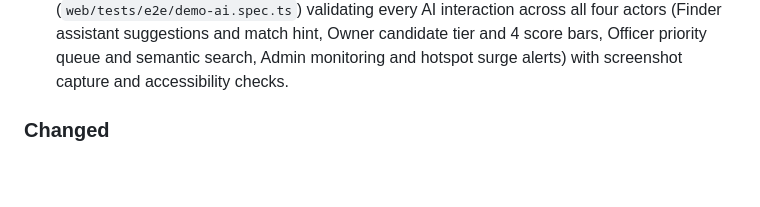
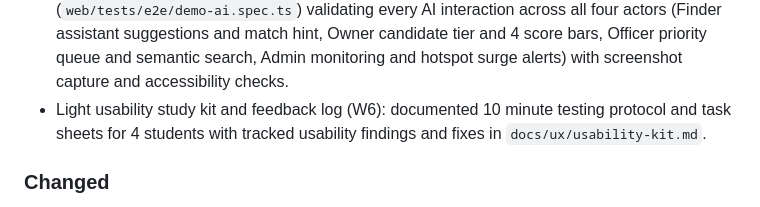
Before and after one commit to pisondev/simpanugm, a Markdown page: CHANGELOG.md, the part around the change. Rendered like a GitHub page; blank space fills up the shorter version.

```diff
--- a/CHANGELOG.md
+++ b/CHANGELOG.md
@@ -30,6 +30,7 @@ First release candidate of SimpanUGM (Sistem Informasi Manajemen Penemuan dan Pe
 - Demonstration presentation run kit and fallback recording suite (W5): updated `docs/project/demo-script.md` with 12 minute allocation, exact click paths, and Indonesian speaker notes across all four actors, paired with Playwright fallback video and screenshot recording suite (`web/tests/e2e/demo-record.spec.ts`).
 - UX and visual polish pass per actor with accessibility compliance (W3): live demo banner with Mailpit link, one-click quick login buttons for demo actors, missing photo fallback icon, tokenized WCAG AA contrast compliance (`text-success-text`, `text-warning-text`), keyboard focusable scrollable containers (`tabIndex={0}`), and admin loading skeleton (`loading.tsx`).
 - AI moments visibility and verification journeys (W4): end to end Playwright suite (`web/tests/e2e/demo-ai.spec.ts`) validating every AI interaction across all four actors (Finder assistant suggestions and match hint, Owner candidate tier and 4 score bars, Officer priority queue and semantic search, Admin monitoring and hotspot surge alerts) with screenshot capture and accessibility checks.
+- Light usability study kit and feedback log (W6): documented 10 minute testing protocol and task sheets for 4 students with tracked usability findings and fixes in `docs/ux/usability-kit.md`.
 
 ### Changed
 
```
Also changed, not shown: docs/ux/usability-kit.md (added, +79 -0 lines).
